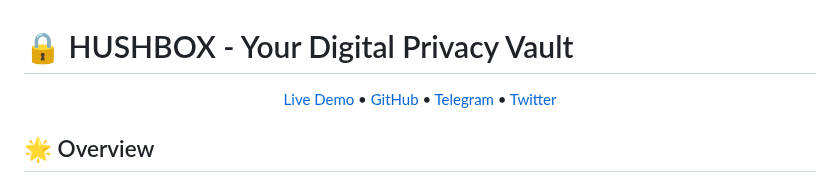
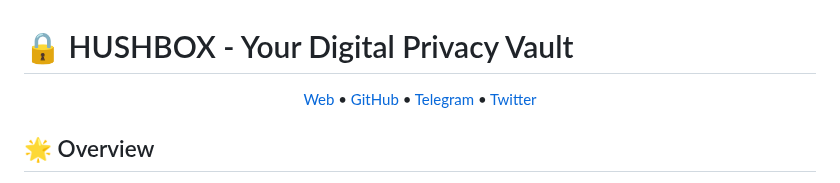
Before and after one commit to MPetovick/testHUSHBOX, a Markdown page: README3.md, the part around the change. Drawn GitHub-style.

```diff
--- a/README3.md
+++ b/README3.md
@@ -1,7 +1,7 @@
 # 🔒 HUSHBOX - Your Digital Privacy Vault
 
 <div align="center">
-    <a href="https://www.hushbox.online">Live Demo</a> •
+    <a href="https://www.hushbox.online">Web</a> •
     <a href="https://github.com/MPetovick/HUSHBOX">GitHub</a> •
     <a href="https://t.me/HUSHBOX_QR">Telegram</a> •
     <a href="https://twitter.com/HUSHBOXonline">Twitter</a>
```
